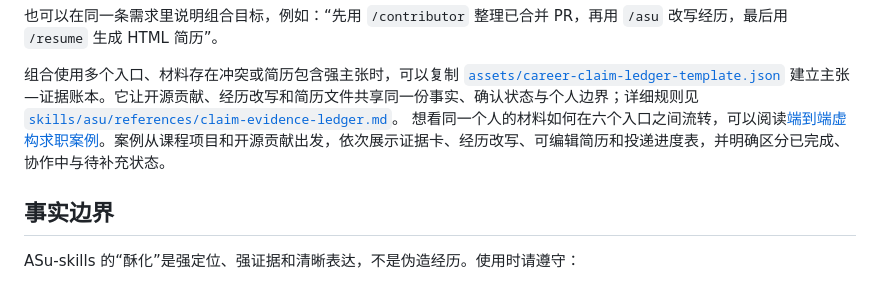
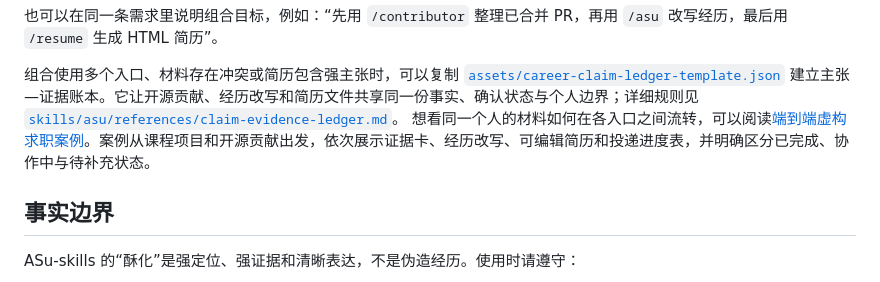
Before and after one commit to Hisn00w/ASu-skills, a Markdown page: README.md, the part around the change. Drawn GitHub-style.

```diff
--- a/README.md
+++ b/README.md
@@ -271,7 +271,7 @@ python3 scripts/validate_skills.py
 也可以在同一条需求里说明组合目标，例如：“先用 `/contributor` 整理已合并 PR，再用 `/asu` 改写经历，最后用 `/resume` 生成 HTML 简历”。
 
 组合使用多个入口、材料存在冲突或简历包含强主张时，可以复制 [`assets/career-claim-ledger-template.json`](assets/career-claim-ledger-template.json) 建立主张—证据账本。它让开源贡献、经历改写和简历文件共享同一份事实、确认状态与个人边界；详细规则见 [`skills/asu/references/claim-evidence-ledger.md`](skills/asu/references/claim-evidence-ledger.md)。
-想看同一个人的材料如何在六个入口之间流转，可以阅读[端到端虚构求职案例](docs/end-to-end-fictional-case.md)。案例从课程项目和开源贡献出发，依次展示证据卡、经历改写、可编辑简历和投递进度表，并明确区分已完成、协作中与待补充状态。
+想看同一个人的材料如何在各入口之间流转，可以阅读[端到端虚构求职案例](docs/end-to-end-fictional-case.md)。案例从课程项目和开源贡献出发，依次展示证据卡、经历改写、可编辑简历和投递进度表，并明确区分已完成、协作中与待补充状态。
 
 ## 事实边界
 
```
Also changed, not shown: docs/end-to-end-fictional-case.md (+1 -1 lines).
